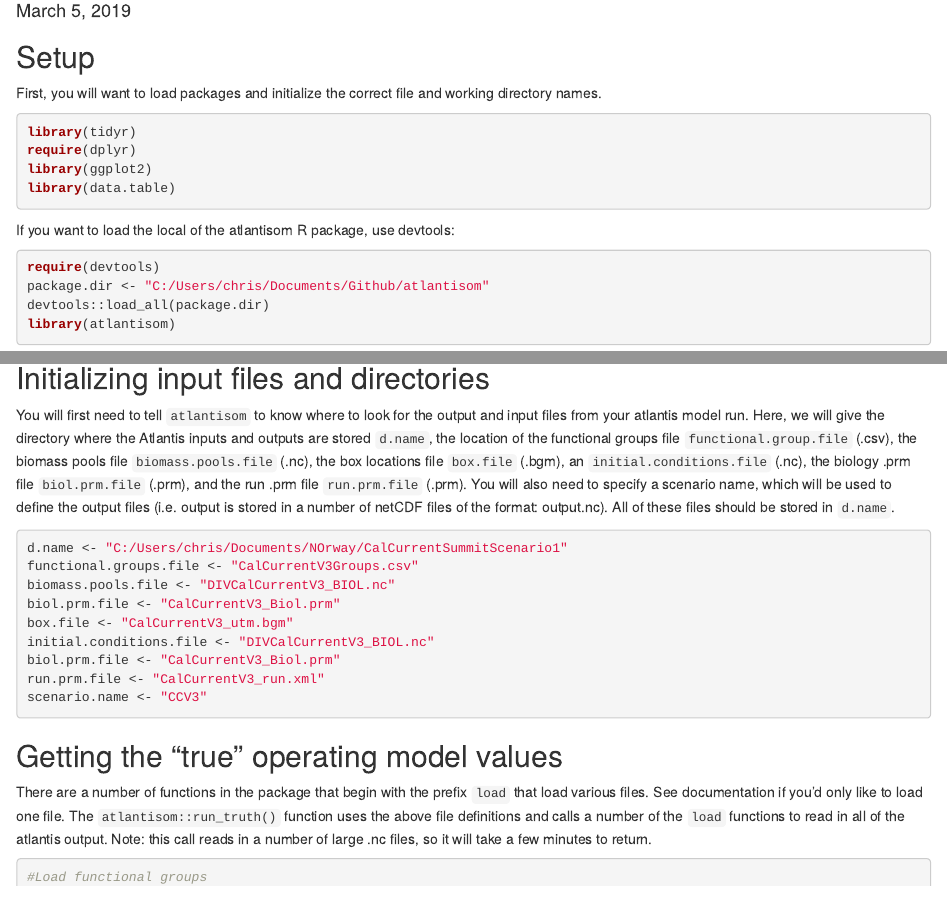
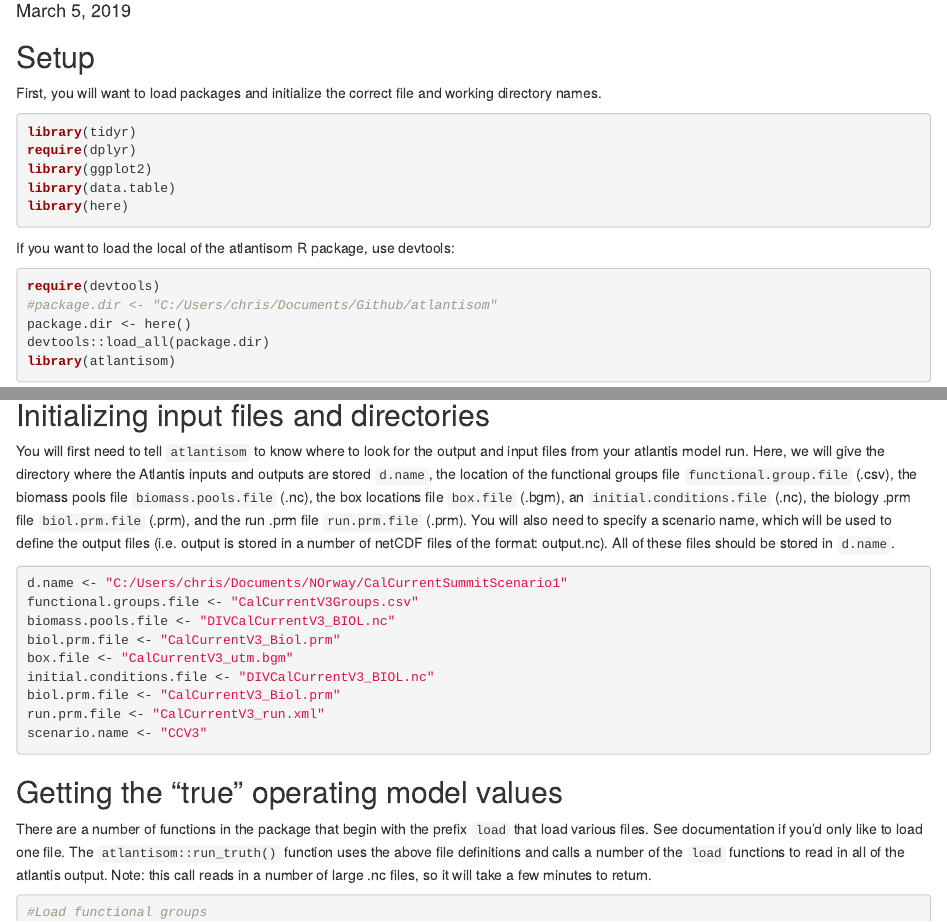
Before and after one commit to r4atlantis/atlantisom, an R Markdown document (vignettes/AtlantisToStockAssessment.Rmd): the page in a window 1100 px wide, from 100 px down, and a second part further down, joined at a grey line. Rendered offline with R 4.5, knitr and Pandoc, with nearby package versions; some code elsewhere in the file could not run offline.

Commit message:
add here, not evaluating local dir

````diff
--- a/vignettes/AtlantisToStockAssessment.Rmd
+++ b/vignettes/AtlantisToStockAssessment.Rmd
@@ -18,13 +18,15 @@ library(tidyr)
 require(dplyr)
 library(ggplot2)
 library(data.table)
+library(here)
 ```
 
 If you want to load the local of the atlantisom R package, use devtools:
 
 ```{r message=FALSE, warning=FALSE}
 require(devtools)
-package.dir <- "C:/Users/chris/Documents/Github/atlantisom"
+#package.dir <- "C:/Users/chris/Documents/Github/atlantisom"
+package.dir <- here()
 devtools::load_all(package.dir)
 library(atlantisom)
 ```
@@ -39,7 +41,7 @@ devtools::install_github("r4atlantis\atlantisom")
 
 You will first need to tell `atlantisom` to know where to look for the output and input files from your atlantis model run. Here, we will give the directory where the Atlantis inputs and outputs are stored `d.name`, the location of the functional groups file `functional.group.file` (.csv), the biomass pools file `biomass.pools.file` (.nc), the box locations file `box.file` (.bgm), an `initial.conditions.file` (.nc), the biology .prm file `biol.prm.file` (.prm), and the run .prm file `run.prm.file` (.prm). You will also need to specify a scenario name, which will be used to define the output files (i.e. output is stored in a number of netCDF files of the format: output<scenario><value>.nc). All of these files should be stored in `d.name`.
 
-```{r initialize}
+```{r initialize, eval = FALSE}
 d.name <- "C:/Users/chris/Documents/NOrway/CalCurrentSummitScenario1"
 functional.groups.file <- "CalCurrentV3Groups.csv"
 biomass.pools.file <- "DIVCalCurrentV3_BIOL.nc"
````
Also changed, not shown: vignettes/AtlantisToStockAssessment.Rmd (2 more changed lines).
